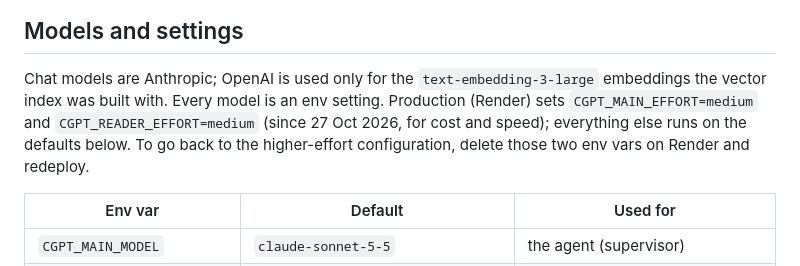
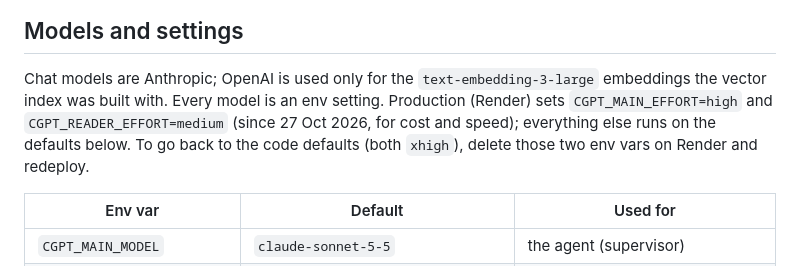
Before and after one commit to vaibhavnayel/chitrapurgpt, a Markdown page: README.md, the part around the change. Rendered like a GitHub page.

Commit message:
README: production supervisor effort is high (readers medium) [skip render]

```diff
--- a/README.md
+++ b/README.md
@@ -31,9 +31,9 @@ See `docs/AGENT_DESIGN.md` for the design and `docs/PARITY.md` for the behaviour
 ## Models and settings
 
 Chat models are Anthropic; OpenAI is used only for the `text-embedding-3-large` embeddings the vector index was
-built with. Every model is an env setting. Production (Render) sets `CGPT_MAIN_EFFORT=medium` and
+built with. Every model is an env setting. Production (Render) sets `CGPT_MAIN_EFFORT=high` and
 `CGPT_READER_EFFORT=medium` (since 27 Oct 2026, for cost and speed); everything else runs on the defaults below.
-To go back to the higher-effort configuration, delete those two env vars on Render and redeploy.
+To go back to the code defaults (both `xhigh`), delete those two env vars on Render and redeploy.
 
 | Env var | Default | Used for |
 |---|---|---|
```
